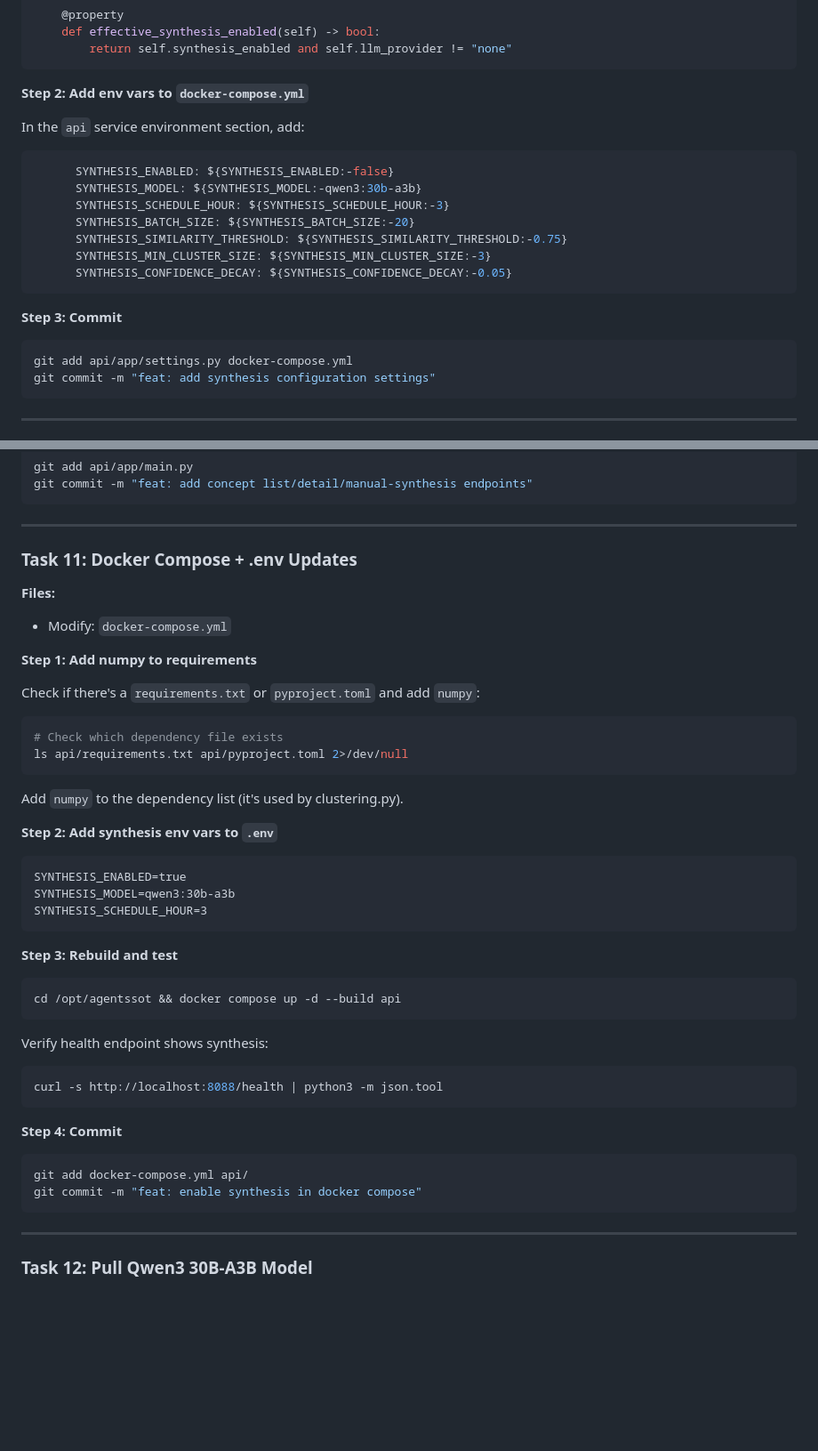
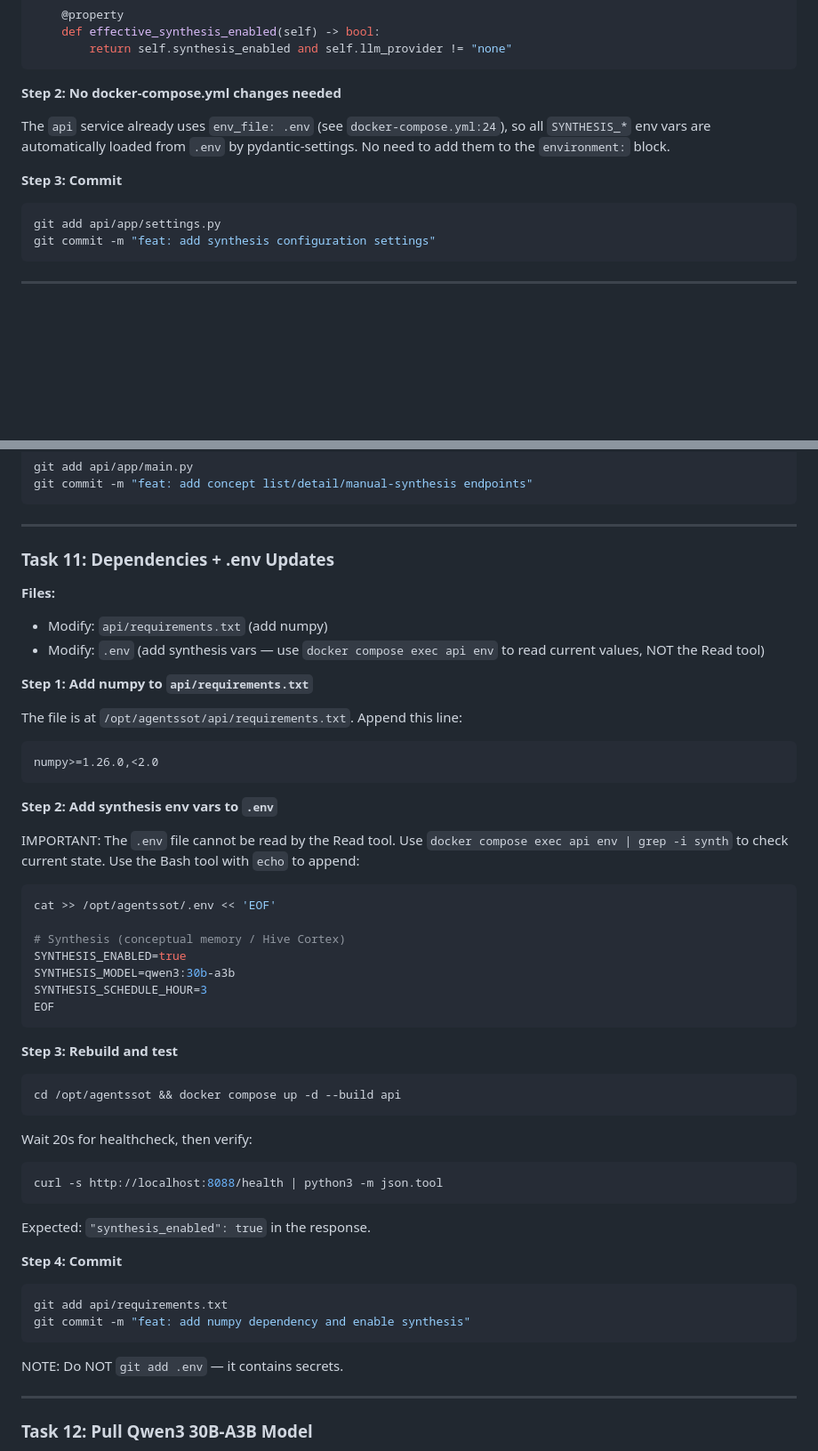
Before and after one commit to maddefientist/agentssot, a Markdown page: docs/plans/2026-02-19-hive-cortex-implementation.md, 2 parts joined by grey strips. Shown at 89% size. Rendered like a GitHub page; blank space fills up the shorter version.

Commit message:
*sharpens the blueprint with a fine quill*
Fix plan ambiguities: exact recall restructure instructions,
numpy dep path, .env handling, SQL param syntax, docker-compose clarity.
Sonnet-proof the implementation plan.

````diff
--- a/docs/plans/2026-02-19-hive-cortex-implementation.md
+++ b/docs/plans/2026-02-19-hive-cortex-implementation.md
@@ -313,24 +313,14 @@ Add a property:
         return self.synthesis_enabled and self.llm_provider != "none"
 ```
 
-**Step 2: Add env vars to `docker-compose.yml`**
-
-In the `api` service environment section, add:
-
-```yaml
-      SYNTHESIS_ENABLED: ${SYNTHESIS_ENABLED:-false}
-      SYNTHESIS_MODEL: ${SYNTHESIS_MODEL:-qwen3:30b-a3b}
-      SYNTHESIS_SCHEDULE_HOUR: ${SYNTHESIS_SCHEDULE_HOUR:-3}
-      SYNTHESIS_BATCH_SIZE: ${SYNTHESIS_BATCH_SIZE:-20}
-      SYNTHESIS_SIMILARITY_THRESHOLD: ${SYNTHESIS_SIMILARITY_THRESHOLD:-0.75}
-      SYNTHESIS_MIN_CLUSTER_SIZE: ${SYNTHESIS_MIN_CLUSTER_SIZE:-3}
-      SYNTHESIS_CONFIDENCE_DECAY: ${SYNTHESIS_CONFIDENCE_DECAY:-0.05}
-```
+**Step 2: No docker-compose.yml changes needed**
+
+The `api` service already uses `env_file: .env` (see `docker-compose.yml:24`), so all `SYNTHESIS_*` env vars are automatically loaded from `.env` by pydantic-settings. No need to add them to the `environment:` block.
 
 **Step 3: Commit**
 
 ```bash
-git add api/app/settings.py docker-compose.yml
+git add api/app/settings.py
 git commit -m "feat: add synthesis configuration settings"
 ```
 
@@ -1372,28 +1376,31 @@ git commit -m "feat: add concept list/detail/manual-synthesis endpoints"
 
 ---
 
-### Task 11: Docker Compose + .env Updates
+### Task 11: Dependencies + .env Updates
 
 **Files:**
-- Modify: `docker-compose.yml`
-
-**Step 1: Add numpy to requirements**
-
-Check if there's a `requirements.txt` or `pyproject.toml` and add `numpy`:
-
-```bash
-# Check which dependency file exists
-ls api/requirements.txt api/pyproject.toml 2>/dev/null
-```
-
-Add `numpy` to the dependency list (it's used by clustering.py).
+- Modify: `api/requirements.txt` (add numpy)
+- Modify: `.env` (add synthesis vars — use `docker compose exec api env` to read current values, NOT the Read tool)
+
+**Step 1: Add numpy to `api/requirements.txt`**
+
+The file is at `/opt/agentssot/api/requirements.txt`. Append this line:
+```
+numpy>=1.26.0,<2.0
+```
 
 **Step 2: Add synthesis env vars to `.env`**
 
-```
+IMPORTANT: The `.env` file cannot be read by the Read tool. Use `docker compose exec api env | grep -i synth` to check current state. Use the Bash tool with `echo` to append:
+
+```bash
+cat >> /opt/agentssot/.env << 'EOF'
+
+# Synthesis (conceptual memory / Hive Cortex)
 SYNTHESIS_ENABLED=true
 SYNTHESIS_MODEL=qwen3:30b-a3b
 SYNTHESIS_SCHEDULE_HOUR=3
+EOF
 ```
 
 **Step 3: Rebuild and test**
@@ -1402,17 +1409,21 @@ SYNTHESIS_SCHEDULE_HOUR=3
 cd /opt/agentssot && docker compose up -d --build api
 ```
 
-Verify health endpoint shows synthesis:
+Wait 20s for healthcheck, then verify:
 ```bash
 curl -s http://localhost:8088/health | python3 -m json.tool
 ```
 
+Expected: `"synthesis_enabled": true` in the response.
+
 **Step 4: Commit**
 
 ```bash
-git add docker-compose.yml api/
-git commit -m "feat: enable synthesis in docker compose"
-```
+git add api/requirements.txt
+git commit -m "feat: add numpy dependency and enable synthesis"
+```
+
+NOTE: Do NOT `git add .env` — it contains secrets.
 
 ---
 
````
Also changed, not shown: other parts of docs/plans/2026-02-19-hive-cortex-implementation.md (+16 -2 lines).
